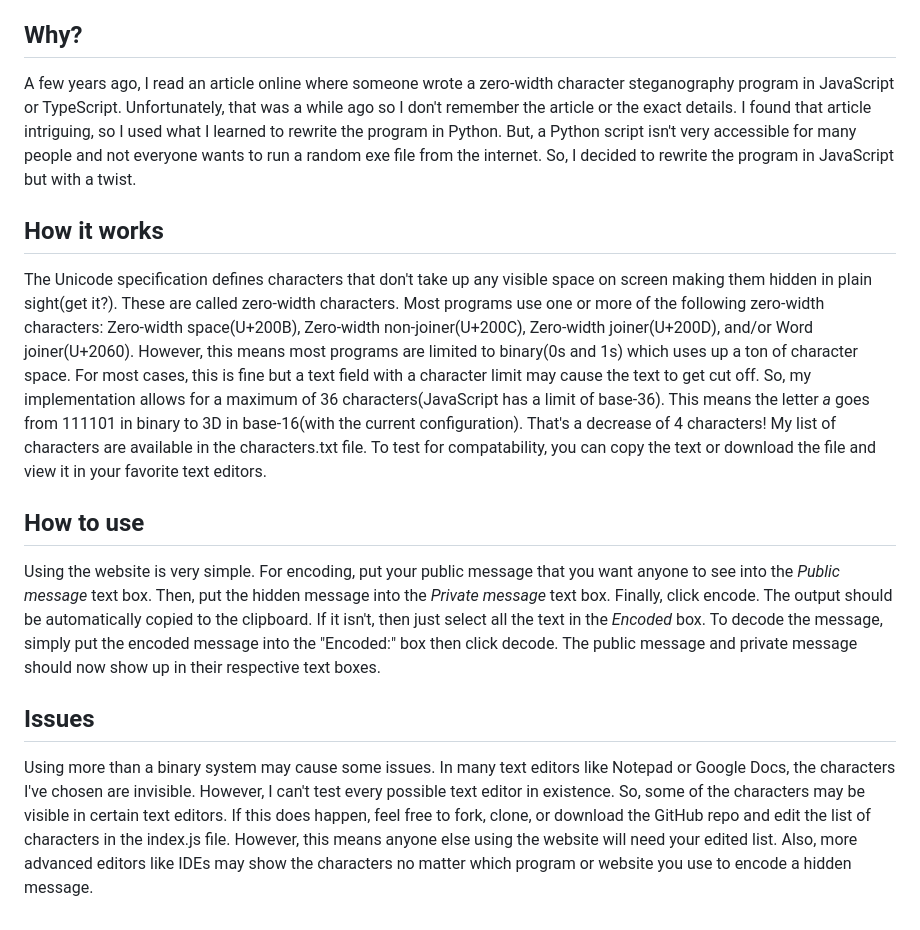
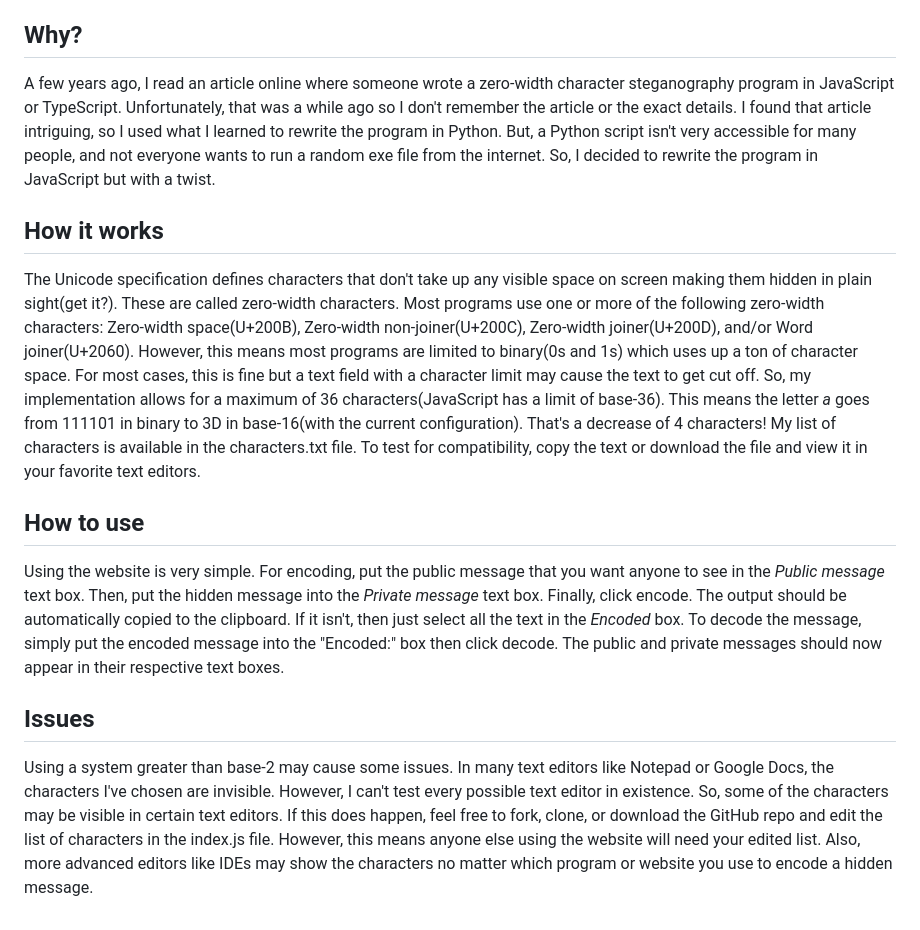
Before and after one commit to Luckstern/Hidden-in-Plain-Sight, a Markdown page: README.md, the part around the change. Rendered like a GitHub page.

Commit message:
Fixed some grammar

```diff
--- a/README.md
+++ b/README.md
@@ -7,13 +7,13 @@
 This website is a steganography technique that uses zero-width characters. For anyone new to steganography, it is the act of concealing messages or hidden information within a visible or non-secret medium. There are many ways of doing this like hiding information in crossword puzzles, putting extra data into files, or what's happening here.
 
 ## Why?
-A few years ago, I read an article online where someone wrote a zero-width character steganography program in JavaScript or TypeScript. Unfortunately, that was a while ago so I don't remember the article or the exact details. I found that article intriguing, so I used what I learned to rewrite the program in Python. But, a Python script isn't very accessible for many people and not everyone wants to run a random exe file from the internet. So, I decided to rewrite the program in JavaScript but with a twist.
+A few years ago, I read an article online where someone wrote a zero-width character steganography program in JavaScript or TypeScript. Unfortunately, that was a while ago so I don't remember the article or the exact details. I found that article intriguing, so I used what I learned to rewrite the program in Python. But, a Python script isn't very accessible for many people, and not everyone wants to run a random exe file from the internet. So, I decided to rewrite the program in JavaScript but with a twist.
 
 ## How it works
-The Unicode specification defines characters that don't take up any visible space on screen making them hidden in plain sight(get it?). These are called zero-width characters. Most programs use one or more of the following zero-width characters: Zero-width space(U+200B), Zero-width non-joiner(U+200C), Zero-width joiner(U+200D), and/or Word joiner(U+2060). However, this means most programs are limited to binary(0s and 1s) which uses up a ton of character space. For most cases, this is fine but a text field with a character limit may cause the text to get cut off. So, my implementation allows for a maximum of 36 characters(JavaScript has a limit of base-36). This means the letter _a_ goes from 111101 in binary to 3D in base-16(with the current configuration). That's a decrease of 4 characters! My list of characters are available in the characters.txt file. To test for compatability, you can copy the text or download the file and view it in your favorite text editors.
+The Unicode specification defines characters that don't take up any visible space on screen making them hidden in plain sight(get it?). These are called zero-width characters. Most programs use one or more of the following zero-width characters: Zero-width space(U+200B), Zero-width non-joiner(U+200C), Zero-width joiner(U+200D), and/or Word joiner(U+2060). However, this means most programs are limited to binary(0s and 1s) which uses up a ton of character space. For most cases, this is fine but a text field with a character limit may cause the text to get cut off. So, my implementation allows for a maximum of 36 characters(JavaScript has a limit of base-36). This means the letter _a_ goes from 111101 in binary to 3D in base-16(with the current configuration). That's a decrease of 4 characters! My list of characters is available in the characters.txt file. To test for compatibility, copy the text or download the file and view it in your favorite text editors.
 
 ## How to use
-Using the website is very simple. For encoding, put your public message that you want anyone to see into the _Public message_ text box. Then, put the hidden message into the _Private message_ text box. Finally, click encode. The output should be automatically copied to the clipboard. If it isn't, then just select all the text in the _Encoded_ box. To decode the message, simply put the encoded message into the "Encoded:" box then click decode. The public message and private message should now show up in their respective text boxes.
+Using the website is very simple. For encoding, put the public message that you want anyone to see in the _Public message_ text box. Then, put the hidden message into the _Private message_ text box. Finally, click encode. The output should be automatically copied to the clipboard. If it isn't, then just select all the text in the _Encoded_ box. To decode the message, simply put the encoded message into the "Encoded:" box then click decode. The public and private messages should now appear in their respective text boxes.
 
 ## Issues
-Using more than a binary system may cause some issues. In many text editors like Notepad or Google Docs, the characters I've chosen are invisible. However, I can't test every possible text editor in existence. So, some of the characters may be visible in certain text editors. If this does happen, feel free to fork, clone, or download the GitHub repo and edit the list of characters in the index.js file. However, this means anyone else using the website will need your edited list. Also, more advanced editors like IDEs may show the characters no matter which program or website you use to encode a hidden message.
+Using a system greater than base-2 may cause some issues. In many text editors like Notepad or Google Docs, the characters I've chosen are invisible. However, I can't test every possible text editor in existence. So, some of the characters may be visible in certain text editors. If this does happen, feel free to fork, clone, or download the GitHub repo and edit the list of characters in the index.js file. However, this means anyone else using the website will need your edited list. Also, more advanced editors like IDEs may show the characters no matter which program or website you use to encode a hidden message.
```
